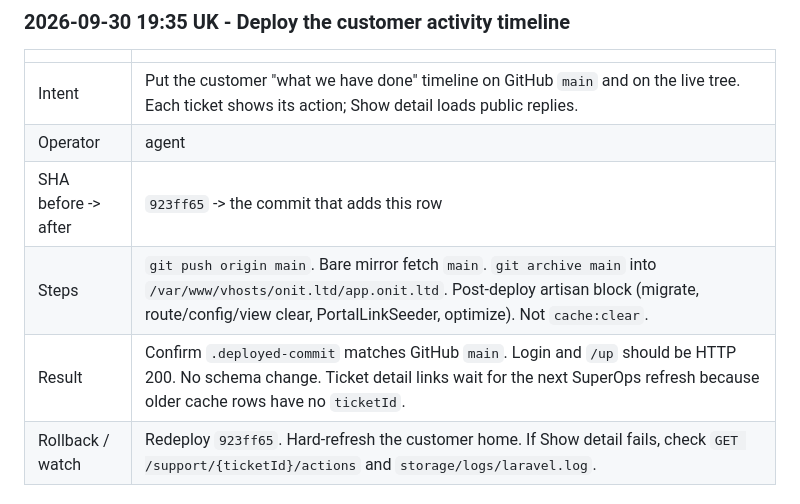
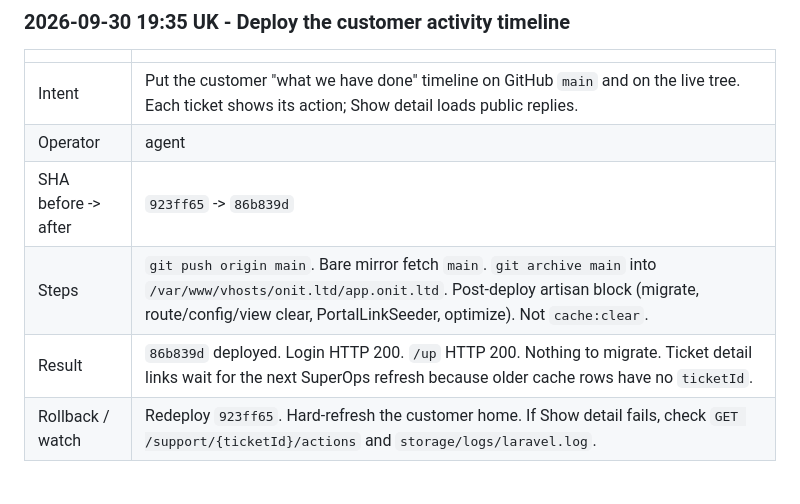
Before and after one commit to T4shby/OnIT-Portal, a Markdown page: Brain/ServerOpsLog.md, the part around the change. Drawn GitHub-style.

Commit message:
Record the live timeline deploy.
86b839d is on the server. Login and health both returned HTTP 200, and there was nothing to migrate.

Co-authored-by: Cursor <cursoragent@cursor.com>

```diff
--- a/Brain/ServerOpsLog.md
+++ b/Brain/ServerOpsLog.md
@@ -39,9 +39,9 @@ Agents must append here whenever they work on the server - see `.cursor/rules/se
 |---|---|
 | Intent | Put the customer "what we have done" timeline on GitHub `main` and on the live tree. Each ticket shows its action; Show detail loads public replies. |
 | Operator | agent |
-| SHA before -> after | `923ff65` -> the commit that adds this row |
+| SHA before -> after | `923ff65` -> `86b839d` |
 | Steps | `git push origin main`. Bare mirror fetch `main`. `git archive main` into `/var/www/vhosts/onit.ltd/app.onit.ltd`. Post-deploy artisan block (migrate, route/config/view clear, PortalLinkSeeder, optimize). Not `cache:clear`. |
-| Result | Confirm `.deployed-commit` matches GitHub `main`. Login and `/up` should be HTTP 200. No schema change. Ticket detail links wait for the next SuperOps refresh because older cache rows have no `ticketId`. |
+| Result | `86b839d` deployed. Login HTTP 200. `/up` HTTP 200. Nothing to migrate. Ticket detail links wait for the next SuperOps refresh because older cache rows have no `ticketId`. |
 | Rollback / watch | Redeploy `923ff65`. Hard-refresh the customer home. If Show detail fails, check `GET /support/{ticketId}/actions` and `storage/logs/laravel.log`. |
 
 ### 2026-09-30 18:50 UK - Deploy the sign-in confirmation diary
```
